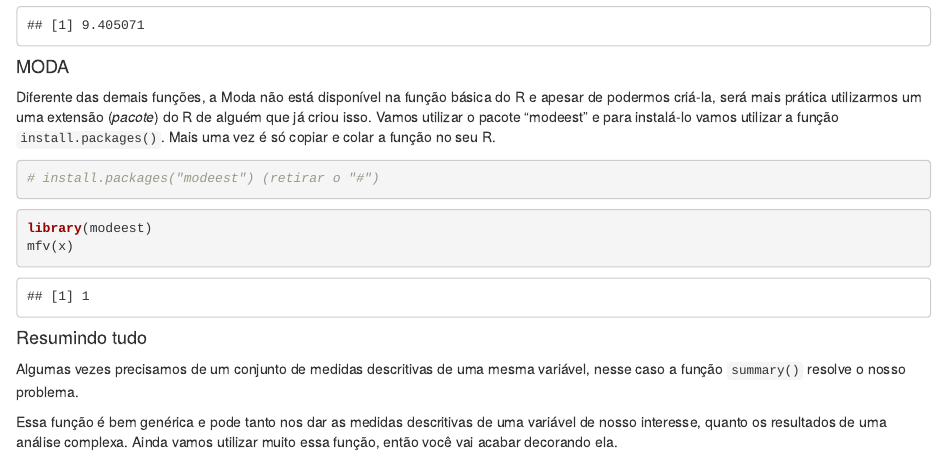
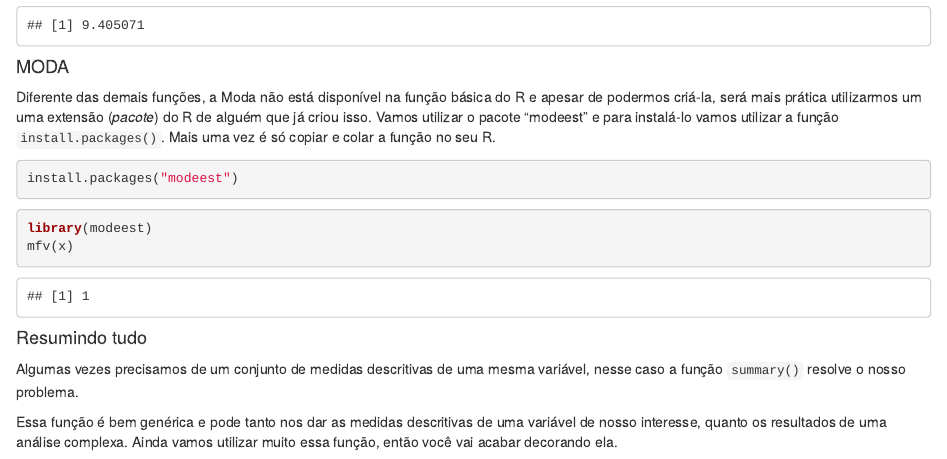
Before and after one commit to Ecosantos/Desenho-amostral-UERJ, an R Markdown document (Descrevendo os dados - Parte 1 - Estatistica descritiva.Rmd): the page in a window 1100 px wide, from 2630 px down. Rendered offline with R 4.5, knitr and Pandoc, with nearby package versions; some code elsewhere in the file could not run offline.

Commit message:
Update Descrevendo os dados - Parte 1 - Estatistica descritiva.Rmd

````diff
--- a/Descrevendo os dados - Parte 1 - Estatistica descritiva.Rmd
+++ b/Descrevendo os dados - Parte 1 - Estatistica descritiva.Rmd
@@ -115,7 +115,7 @@ sd(x)/sqrt(length(x))
 #### MODA
 Diferente das demais funções, a Moda não está disponível na função básica do R e apesar de podermos criá-la, será mais prática utilizarmos um uma extensão (*pacote*) do R de alguém que já criou isso. Vamos utilizar o pacote "modeest" e para instalá-lo vamos utilizar a função ``install.packages()``. Mais uma vez é só copiar e colar a função no seu R.
 ```{r}
-# install.packages("modeest") (retirar o "#")
+install.packages("modeest")
 ```
 
 ```{r, message=FALSE, warning=FALSE}
````
Also changed, not shown: Descrevendo os dados - Parte 1 - Estatistica descritiva.Rmd (3 more changed lines).
